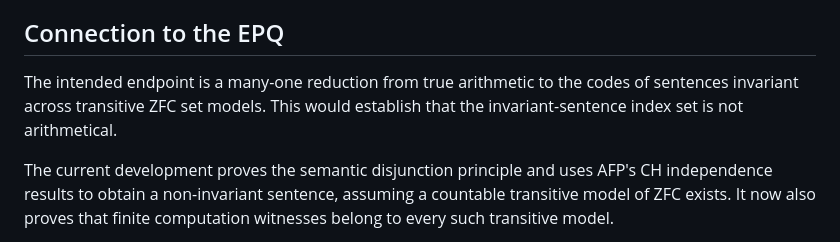
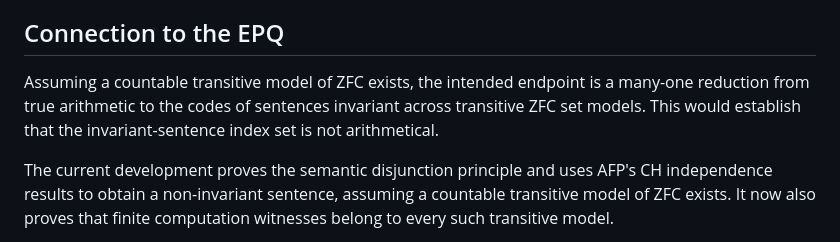
Before and after one commit to anguuananguuan-droid/set-coded-computation-zf, a Markdown page: README.md, the part around the change. GitHub-like rendering.

Commit message:
State the transitive-model assumption in the EPQ target

```diff
--- a/README.md
+++ b/README.md
@@ -50,9 +50,10 @@ it is not a procedure for predicting when a program halts.
 
 ## Connection to the EPQ
 
-The intended endpoint is a many-one reduction from true arithmetic to the
-codes of sentences invariant across transitive ZFC set models. This would
-establish that the invariant-sentence index set is not arithmetical.
+Assuming a countable transitive model of ZFC exists, the intended endpoint is
+a many-one reduction from true arithmetic to the codes of sentences invariant
+across transitive ZFC set models. This would establish that the invariant-sentence
+index set is not arithmetical.
 
 The current development proves the semantic disjunction principle and uses
 AFP's CH independence results to obtain a non-invariant sentence, assuming a
```
